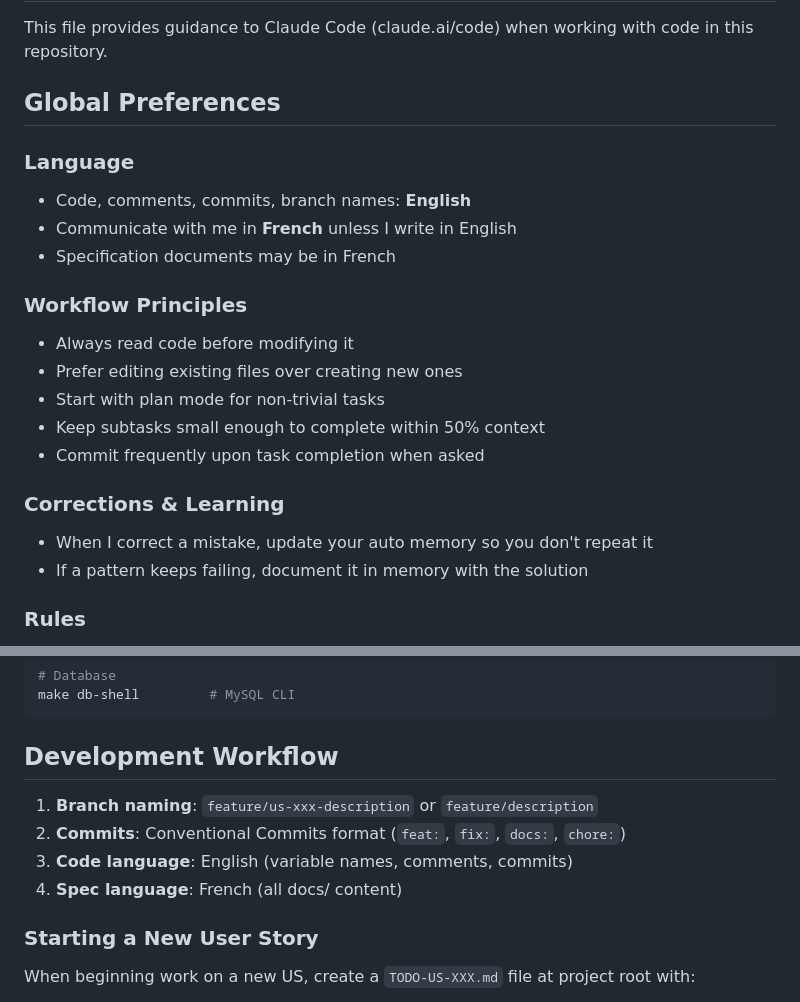
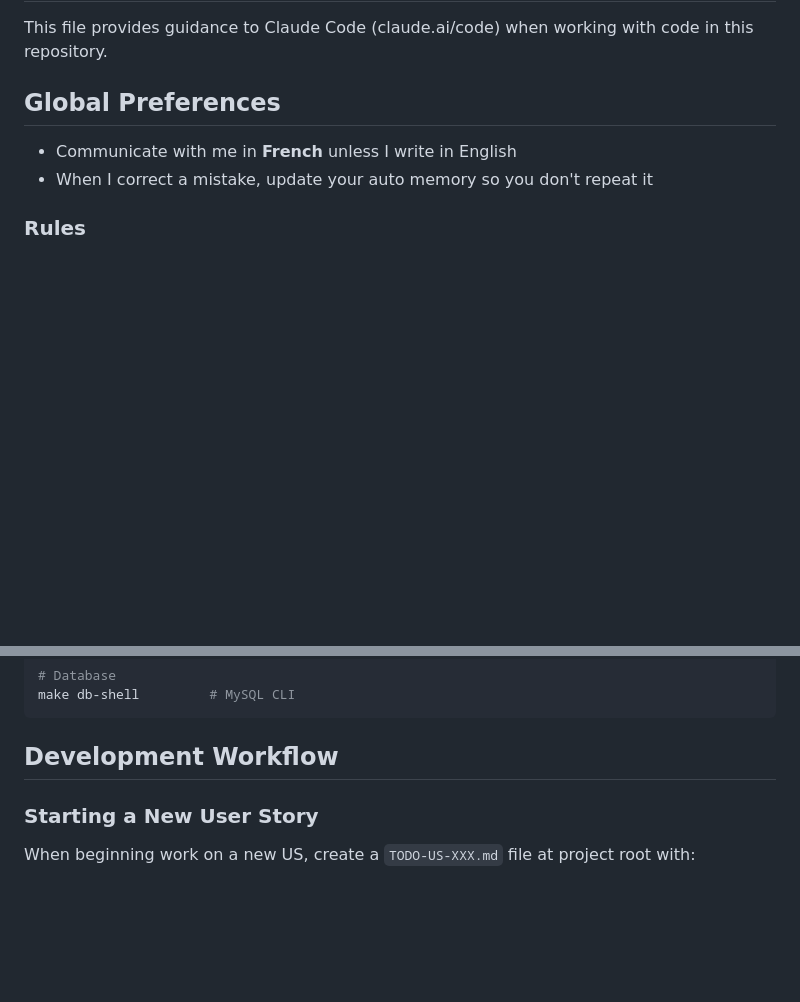
Before and after one commit to ALPE-Plaisance-du-Touch/Gestionnaire-de-Bourse-ALPE, a Markdown page: CLAUDE.md, 2 parts joined by grey strips. Rendered like a GitHub page; blank space fills up the shorter version.

Commit message:
chore: deduplicate CLAUDE.md by removing rules-covered content
Remove language, workflow, git, and commit conventions from CLAUDE.md
that are already covered by the imported .claude/rules/ files.

Co-Authored-By: Claude Opus 4.6 <noreply@anthropic.com>

````diff
--- a/CLAUDE.md
+++ b/CLAUDE.md
@@ -4,21 +4,8 @@ This file provides guidance to Claude Code (claude.ai/code) when working with co
 
 ## Global Preferences
 
-### Language
-- Code, comments, commits, branch names: **English**
 - Communicate with me in **French** unless I write in English
-- Specification documents may be in French
-
-### Workflow Principles
-- Always read code before modifying it
-- Prefer editing existing files over creating new ones
-- Start with plan mode for non-trivial tasks
-- Keep subtasks small enough to complete within 50% context
-- Commit frequently upon task completion when asked
-
-### Corrections & Learning
 - When I correct a mistake, update your auto memory so you don't repeat it
-- If a pattern keeps failing, document it in memory with the solution
 
 ### Rules
 - @.claude/rules/coding-style.md
@@ -123,11 +110,6 @@ make db-shell         # MySQL CLI
 ```
 
 ## Development Workflow
-
-1. **Branch naming**: `feature/us-xxx-description` or `feature/description`
-2. **Commits**: Conventional Commits format (`feat:`, `fix:`, `docs:`, `chore:`)
-3. **Code language**: English (variable names, comments, commits)
-4. **Spec language**: French (all docs/ content)
 
 ### Starting a New User Story
 When beginning work on a new US, create a `TODO-US-XXX.md` file at project root with:
````
